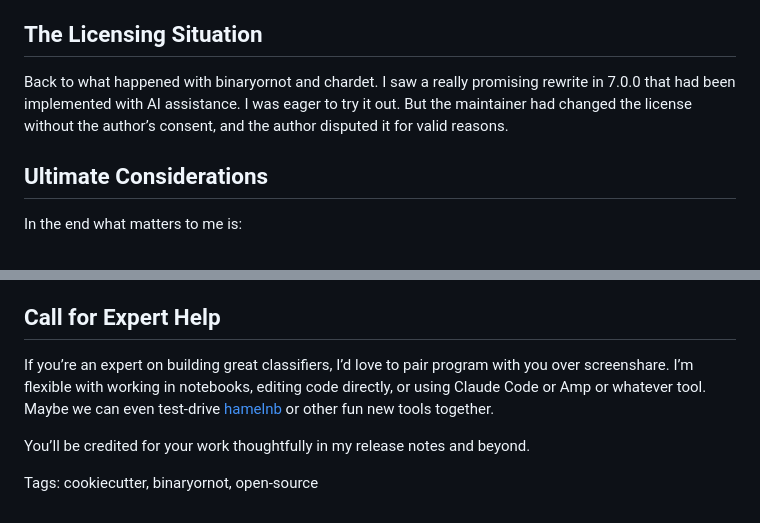
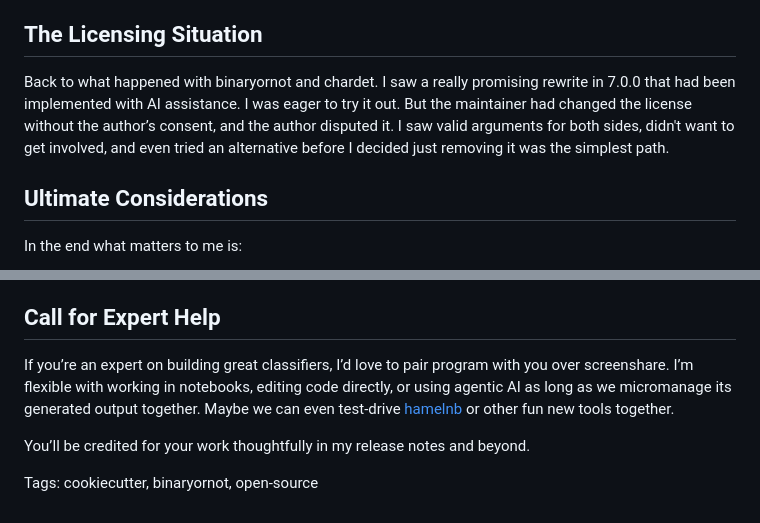
Before and after one commit to audreyfeldroy/audrey.feldroy.com, a Markdown page: articles/2026-03-10-Cookiecutter-Chardet-and-the-Cascade.md, 2 parts joined by grey strips. GitHub-like rendering.

Commit message:
Clarify stance on chardet licensing dispute
The licensing section now acknowledges valid arguments on both sides
rather than endorsing one party's framing.

```diff
--- a/articles/2026-03-10-Cookiecutter-Chardet-and-the-Cascade.md
+++ b/articles/2026-03-10-Cookiecutter-Chardet-and-the-Cascade.md
@@ -12,7 +12,7 @@ What no one talks about is how doing a release on a large open source project ba
 
 ## The Licensing Situation
 
-Back to what happened with binaryornot and chardet. I saw a really promising rewrite in 7.0.0 that had been implemented with AI assistance. I was eager to try it out. But the maintainer had changed the license without the author’s consent, and the author disputed it for valid reasons.
+Back to what happened with binaryornot and chardet. I saw a really promising rewrite in 7.0.0 that had been implemented with AI assistance. I was eager to try it out. But the maintainer had changed the license without the author’s consent, and the author disputed it. I saw valid arguments for both sides, didn't want to get involved, and even tried an alternative before I decided just removing it was the simplest path.
 
 ## Ultimate Considerations
 
@@ -44,7 +44,7 @@ Anyhow my next step with binaryornot is to improve the classifier to the point t
 
 ## Call for Expert Help
 
-If you’re an expert on building great classifiers, I’d love to pair program with you over screenshare. I’m flexible with working in notebooks, editing code directly, or using Claude Code or Amp or whatever tool. Maybe we can even test-drive [hamelnb](https://github.com/hamelsmu/hamelnb) or other fun new tools together.
+If you’re an expert on building great classifiers, I’d love to pair program with you over screenshare. I’m flexible with working in notebooks, editing code directly, or using agentic AI as long as we micromanage its generated output together. Maybe we can even test-drive [hamelnb](https://github.com/hamelsmu/hamelnb) or other fun new tools together.
 
 You’ll be credited for your work thoughtfully in my release notes and beyond.
 
```
